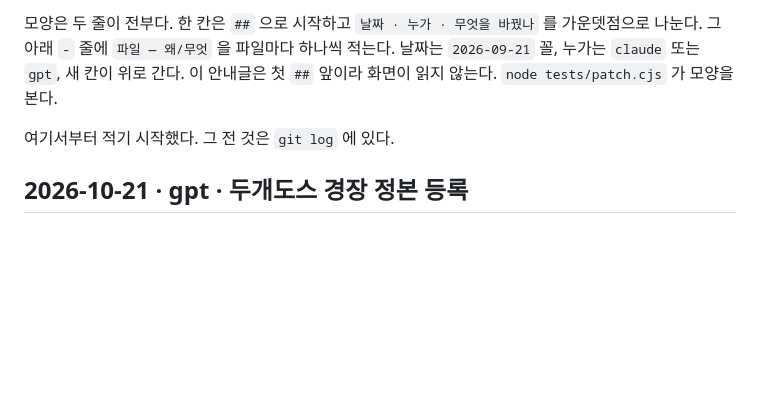
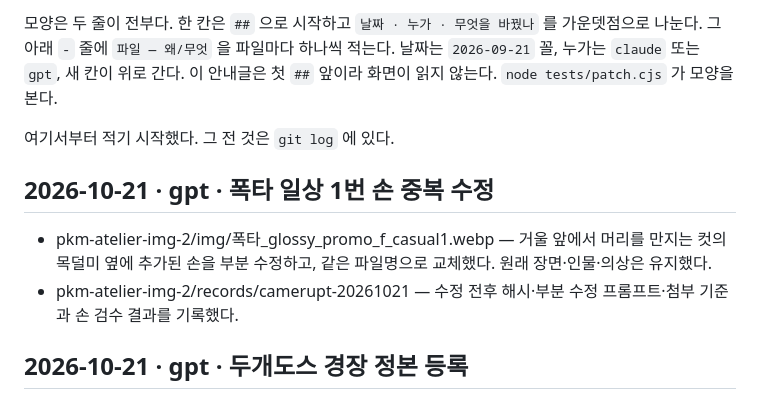
Before and after one commit to polos0117/pkm-atelier, a Markdown page: docs/PATCH.md, the part around the change. GitHub-like rendering; blank space fills up the shorter version.

Commit message:
Record Camerupt casual1 duplicated-hand correction

```diff
--- a/docs/PATCH.md
+++ b/docs/PATCH.md
@@ -9,6 +9,10 @@
 이 안내글은 첫 `##` 앞이라 화면이 읽지 않는다. `node tests/patch.cjs` 가 모양을 본다.
 
 여기서부터 적기 시작했다. 그 전 것은 `git log` 에 있다.
+
+## 2026-10-21 · gpt · 폭타 일상 1번 손 중복 수정
+- pkm-atelier-img-2/img/폭타_glossy_promo_f_casual1.webp — 거울 앞에서 머리를 만지는 컷의 목덜미 옆에 추가된 손을 부분 수정하고, 같은 파일명으로 교체했다. 원래 장면·인물·의상은 유지했다.
+- pkm-atelier-img-2/records/camerupt-20261021 — 수정 전후 해시·부분 수정 프롬프트·첨부 기준과 손 검수 결과를 기록했다.
 
 ## 2026-10-21 · gpt · 두개도스 경장 정본 등록
 - data/face-design.json — 두개도스 경장 ①을 정본으로 표시하고 실제 제출한 울프컷 설계를 잠갔다. 돔·가시·부리를 사람 얼굴로 해석한 이유를 보충했다.
```
